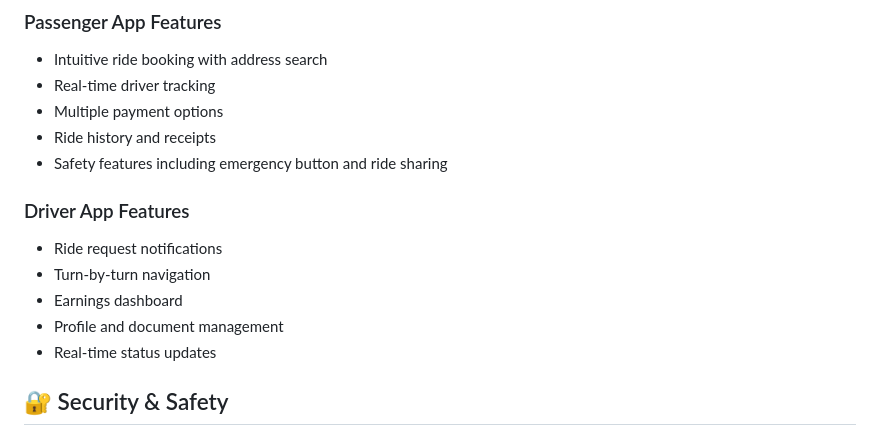
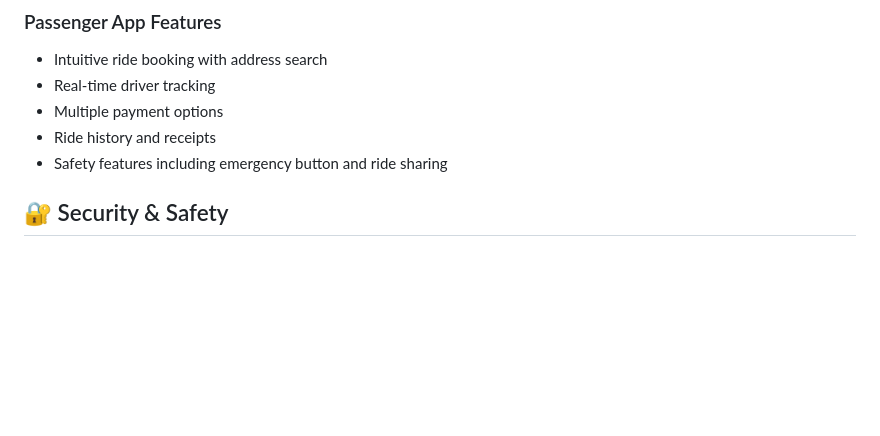
Before and after one commit to Aaditya231250/navik, a Markdown page: README.md, the part around one of its changes. GitHub-like rendering; blank space fills up the shorter version.

```diff
--- a/README.md
+++ b/README.md
@@ -105,12 +100,6 @@ NAVIK follows a microservices architecture pattern to ensure scalability and mai
 - Ride history and receipts
 - Safety features including emergency button and ride sharing
 
-### Driver App Features
-- Ride request notifications
-- Turn-by-turn navigation
-- Earnings dashboard
-- Profile and document management
-- Real-time status updates
 
 ## 🔐 Security & Safety
 
```
Also changed, not shown: other parts of README.md (+1 -6 lines).
